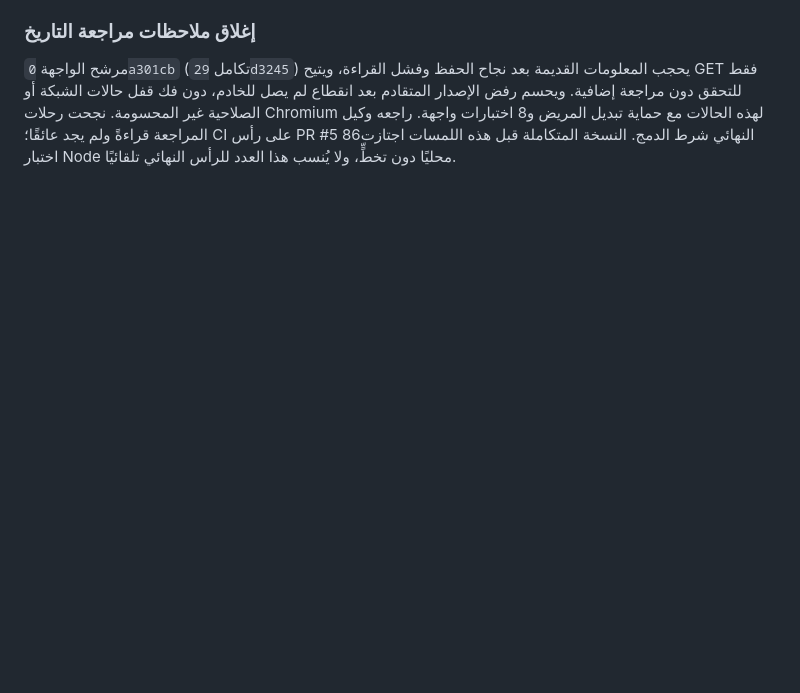
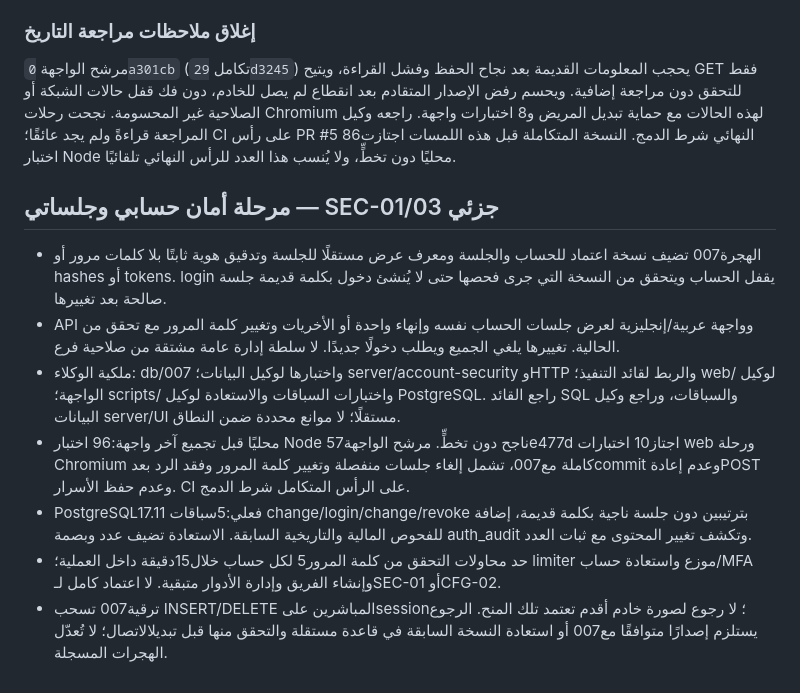
Before and after one commit to Aqlanf10/aqlan-center-pro, a Markdown page: docs/EXECUTION_LOG_AR.md, the part around the change. Rendered like a GitHub page; blank space fills up the shorter version.

```diff
--- a/docs/EXECUTION_LOG_AR.md
+++ b/docs/EXECUTION_LOG_AR.md
@@ -63,3 +63,13 @@
 ### إغلاق ملاحظات مراجعة التاريخ
 
 مرشح الواجهة `0a301cb` (تكامل `29d3245`) يحجب المعلومات القديمة بعد نجاح الحفظ وفشل القراءة، ويتيح GET فقط للتحقق دون مراجعة إضافية. ويحسم رفض الإصدار المتقادم بعد انقطاع لم يصل للخادم، دون فك قفل حالات الشبكة أو الصلاحية غير المحسومة. نجحت رحلات Chromium لهذه الحالات مع حماية تبديل المريض و8 اختبارات واجهة. راجعه وكيل المراجعة قراءةً ولم يجد عائقًا؛ CI على رأس PR #5 النهائي شرط الدمج. النسخة المتكاملة قبل هذه اللمسات اجتازت86 اختبار Node محليًا دون تخطٍّ، ولا يُنسب هذا العدد للرأس النهائي تلقائيًا.
+
+## مرحلة أمان حسابي وجلساتي — SEC-01/03 جزئي
+
+- الهجرة007 تضيف نسخة اعتماد للحساب والجلسة ومعرف عرض مستقلًا للجلسة وتدقيق هوية ثابتًا بلا كلمات مرور أو hashes أو tokens. login يقفل الحساب ويتحقق من النسخة التي جرى فحصها حتى لا يُنشئ دخول بكلمة قديمة جلسة صالحة بعد تغييرها.
+- API وواجهة عربية/إنجليزية لعرض جلسات الحساب نفسه وإنهاء واحدة أو الأخريات وتغيير كلمة المرور مع تحقق من الحالية. تغييرها يلغي الجميع ويطلب دخولًا جديدًا. لا سلطة إدارة عامة مشتقة من صلاحية فرع.
+- ملكية الوكلاء: db/007 واختبارها لوكيل البيانات؛ server/account-security وHTTP والربط لقائد التنفيذ؛ web/ لوكيل الواجهة؛ scripts/ واختبارات السباقات والاستعادة لوكيل PostgreSQL. راجع القائد SQL والسباقات، وراجع وكيل البيانات server/UI مستقلًا؛ لا موانع محددة ضمن النطاق.
+- محليًا قبل تجميع آخر واجهة:96 اختبار Node ناجح دون تخطٍّ. مرشح الواجهة57e477d اجتاز10 اختبارات web ورحلة Chromium كاملة مع007، تشمل إلغاء جلسات منفصلة وتغيير كلمة المرور وفقد الرد بعدcommit وعدم إعادةPOST وعدم حفظ الأسرار. CI على الرأس المتكامل شرط الدمج.
+- PostgreSQL17.11 فعلي:5سباقات change/login/change/revoke بترتيبين دون جلسة ناجية بكلمة قديمة، إضافة للفحوص المالية والتاريخية السابقة. الاستعادة تضيف عدد وبصمة auth_audit وتكشف تغيير المحتوى مع ثبات العدد.
+- حد محاولات التحقق من كلمة المرور5 لكل حساب خلال15دقيقة داخل العملية؛ limiter موزع واستعادة حساب/MFA وإنشاء الفريق وإدارة الأدوار متبقية. لا اعتماد كامل لـSEC-01 أوCFG-02.
+- ترقية007 تسحب INSERT/DELETE المباشرين علىsession؛ لا رجوع لصورة خادم أقدم تعتمد تلك المنح. الرجوع يستلزم إصدارًا متوافقًا مع007 أو استعادة النسخة السابقة في قاعدة مستقلة والتحقق منها قبل تبديلالاتصال؛ لا تُعدّل الهجرات المسجلة.
```
Also changed, not shown: server/README.md (+33 -0 lines).
